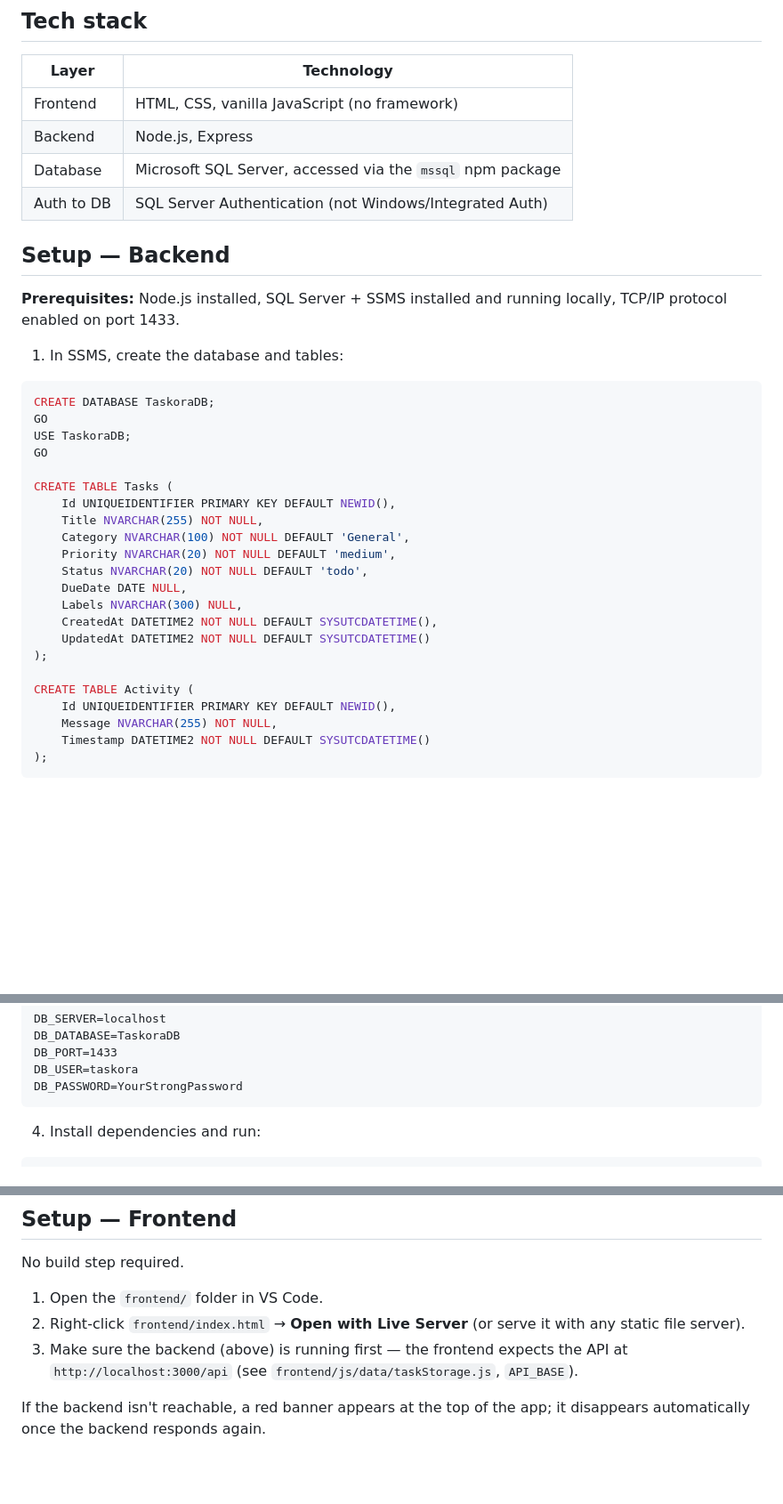
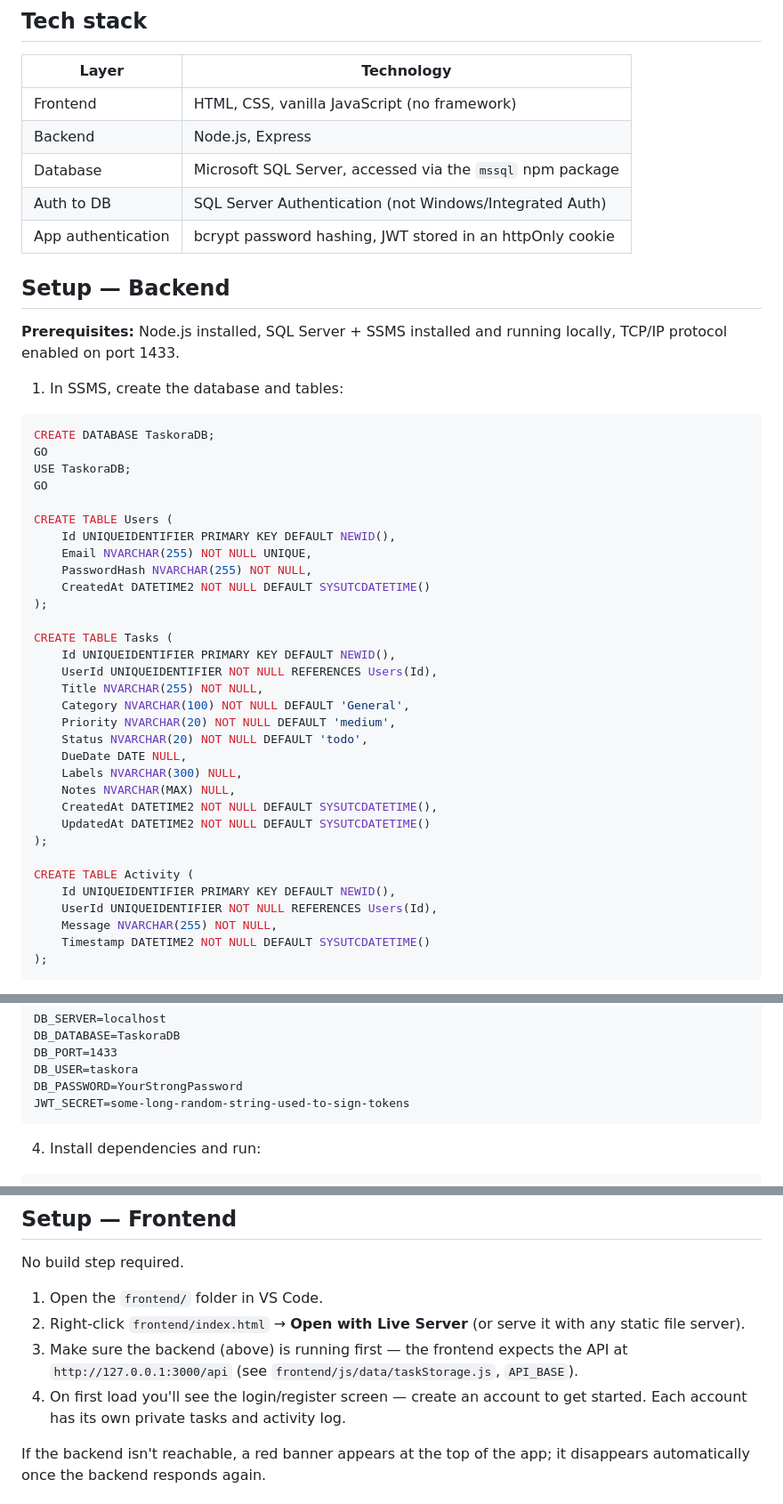
Before and after one commit to Zunaira48/taskora, a Markdown page: README.md, 3 parts joined by grey strips. Shown at 89% size. Rendered like a GitHub page; blank space fills up the shorter version.

````diff
--- a/README.md
+++ b/README.md
@@ -59,6 +65,7 @@ Taskora's visual identity plays on its name — *Task* + *Aurora* — a "dawn br
 | Backend | Node.js, Express |
 | Database | Microsoft SQL Server, accessed via the `mssql` npm package |
 | Auth to DB | SQL Server Authentication (not Windows/Integrated Auth) |
+| App authentication | bcrypt password hashing, JWT stored in an httpOnly cookie |
 
 ## Setup — Backend
 
@@ -72,20 +79,30 @@ GO
 USE TaskoraDB;
 GO
 
+CREATE TABLE Users (
+    Id UNIQUEIDENTIFIER PRIMARY KEY DEFAULT NEWID(),
+    Email NVARCHAR(255) NOT NULL UNIQUE,
+    PasswordHash NVARCHAR(255) NOT NULL,
+    CreatedAt DATETIME2 NOT NULL DEFAULT SYSUTCDATETIME()
+);
+
 CREATE TABLE Tasks (
     Id UNIQUEIDENTIFIER PRIMARY KEY DEFAULT NEWID(),
+    UserId UNIQUEIDENTIFIER NOT NULL REFERENCES Users(Id),
     Title NVARCHAR(255) NOT NULL,
     Category NVARCHAR(100) NOT NULL DEFAULT 'General',
     Priority NVARCHAR(20) NOT NULL DEFAULT 'medium',
     Status NVARCHAR(20) NOT NULL DEFAULT 'todo',
     DueDate DATE NULL,
     Labels NVARCHAR(300) NULL,
+    Notes NVARCHAR(MAX) NULL,
     CreatedAt DATETIME2 NOT NULL DEFAULT SYSUTCDATETIME(),
     UpdatedAt DATETIME2 NOT NULL DEFAULT SYSUTCDATETIME()
 );
 
 CREATE TABLE Activity (
     Id UNIQUEIDENTIFIER PRIMARY KEY DEFAULT NEWID(),
+    UserId UNIQUEIDENTIFIER NOT NULL REFERENCES Users(Id),
     Message NVARCHAR(255) NOT NULL,
     Timestamp DATETIME2 NOT NULL DEFAULT SYSUTCDATETIME()
 );
@@ -114,6 +131,7 @@ DB_DATABASE=TaskoraDB
 DB_PORT=1433
 DB_USER=taskora
 DB_PASSWORD=YourStrongPassword
+JWT_SECRET=some-long-random-string-used-to-sign-tokens
 ```
 
 4. Install dependencies and run:
@@ -134,7 +152,8 @@ No build step required.
 
 1. Open the `frontend/` folder in VS Code.
 2. Right-click `frontend/index.html` → **Open with Live Server** (or serve it with any static file server).
-3. Make sure the backend (above) is running first — the frontend expects the API at `http://localhost:3000/api` (see `frontend/js/data/taskStorage.js`, `API_BASE`).
+3. Make sure the backend (above) is running first — the frontend expects the API at `http://127.0.0.1:3000/api` (see `frontend/js/data/taskStorage.js`, `API_BASE`).
+4. On first load you'll see the login/register screen — create an account to get started. Each account has its own private tasks and activity log.
 
 If the backend isn't reachable, a red banner appears at the top of the app; it disappears automatically once the backend responds again.
 
````
Also changed, not shown: other parts of README.md (+21 -15 lines).
